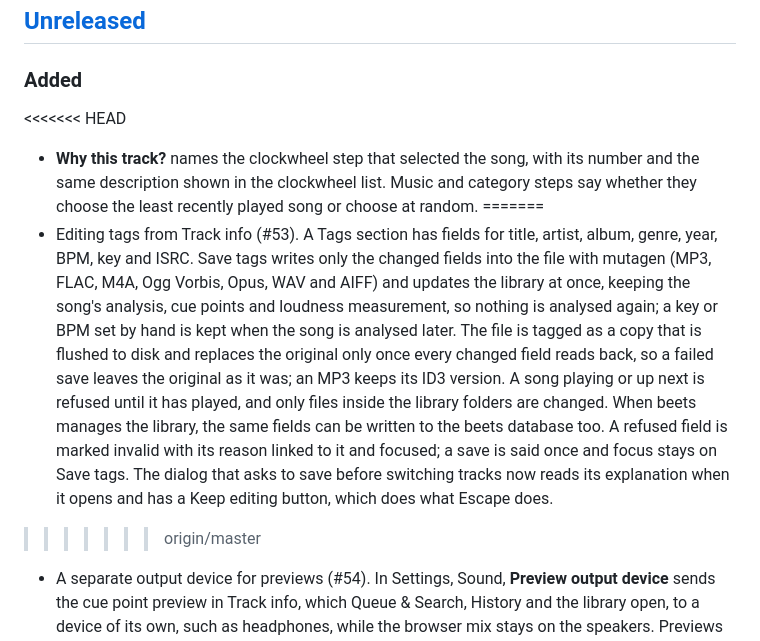
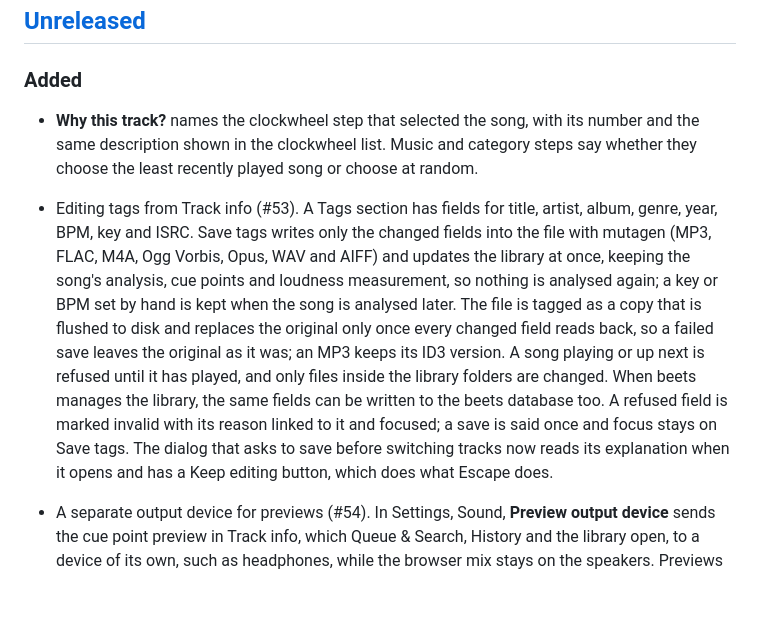
Before and after one commit to blindndangerous/AutoDJ, a Markdown page: CHANGELOG.md, the part around the change. GitHub-like rendering; blank space fills up the shorter version.

Commit message:
docs: retain both entries after changelog merge

```diff
--- a/CHANGELOG.md
+++ b/CHANGELOG.md
@@ -10,9 +10,7 @@ The format is based on [Keep a Changelog](https://keepachangelog.com/en/1.1.0/).
 
 ### Added
 
-<<<<<<< HEAD
 - **Why this track?** names the clockwheel step that selected the song, with its number and the same description shown in the clockwheel list. Music and category steps say whether they choose the least recently played song or choose at random.
-=======
 - Editing tags from Track info (#53). A Tags section has fields for title, artist, album, genre,
   year, BPM, key and ISRC. Save tags writes only the changed fields into the file with mutagen
   (MP3, FLAC, M4A, Ogg Vorbis, Opus, WAV and AIFF) and updates the library at once, keeping the
@@ -26,7 +24,6 @@ The format is based on [Keep a Changelog](https://keepachangelog.com/en/1.1.0/).
   on Save tags. The dialog that asks to save before switching tracks now reads its explanation when
   it opens and has a Keep editing button, which does what Escape does.
 
->>>>>>> origin/master
 - A separate output device for previews (#54). In Settings, Sound, **Preview output device**
   sends the cue point preview in Track info, which Queue & Search, History and the library open,
   to a device of its own, such as headphones, while the browser mix stays on the speakers.
```
